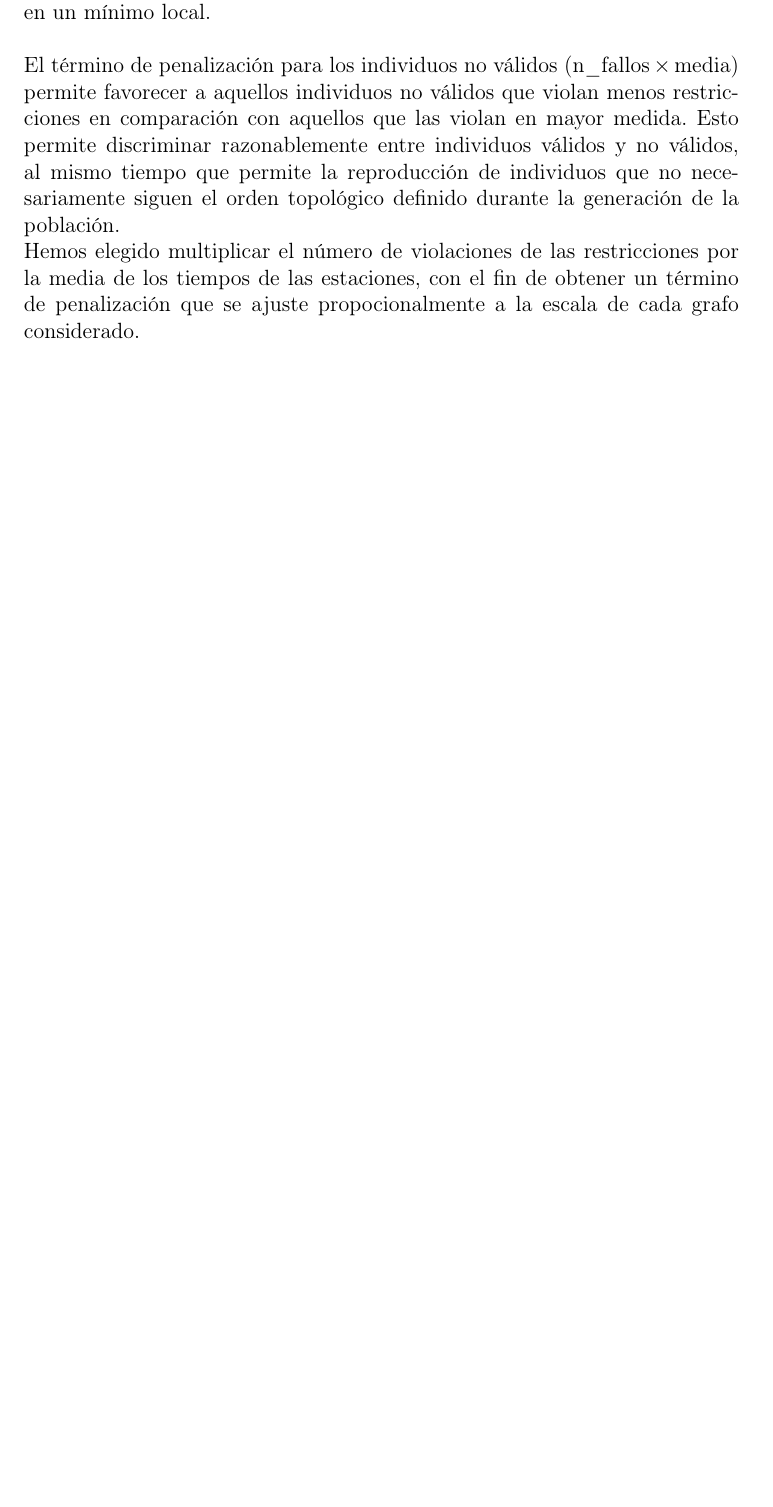
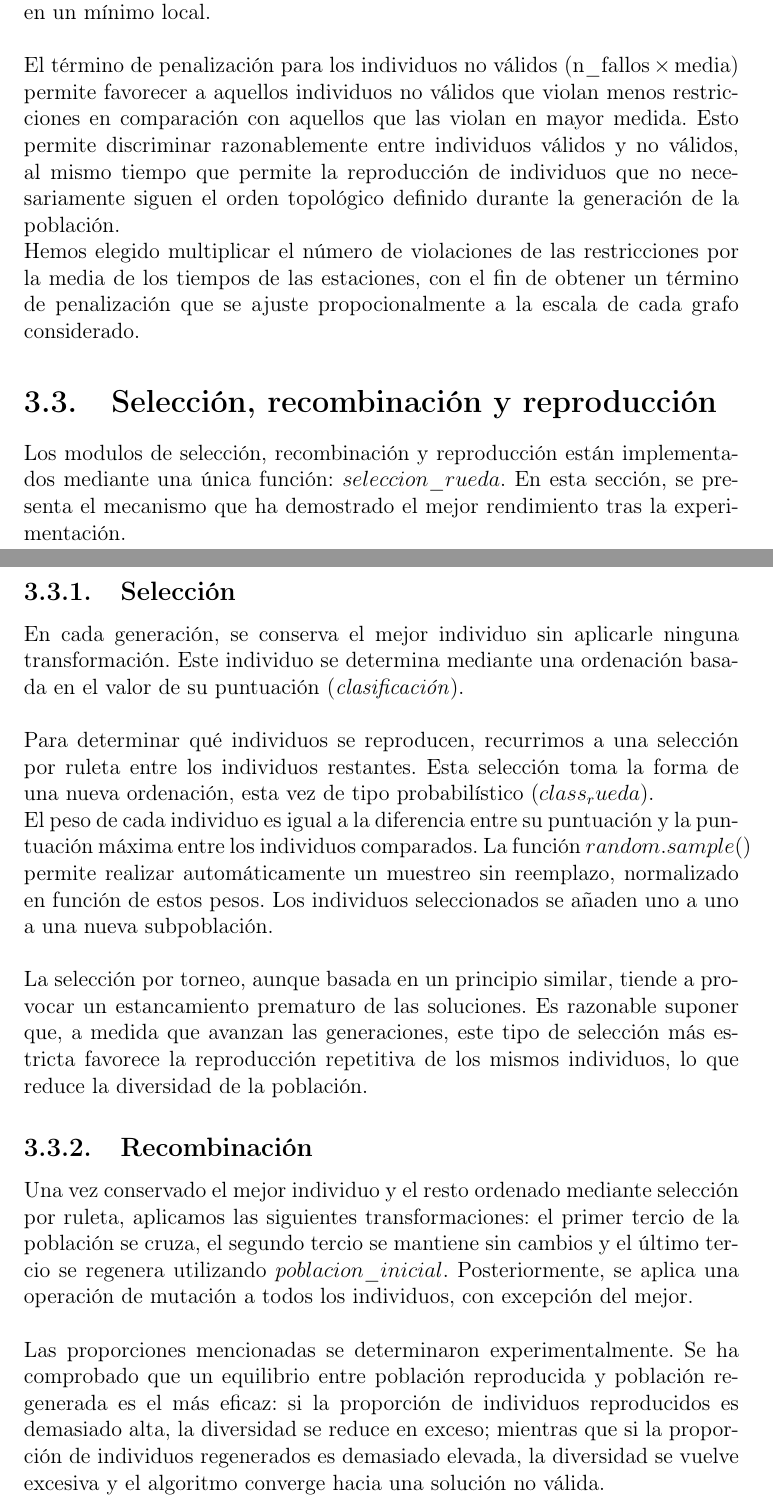
Before and after one commit to alexregii/Proyecto-Modelizacion-algoritmos-evolutivos-SALBP, a LaTeX document (informe_balanceo.tex): part of page 10 of 10 before the commit and two parts of pages 10 and 11 of 12 after it, the two joined at a grey line, cut so that both start at the same text, the shorter picture padded with empty space. Compiled offline with pdfLaTeX.

Commit message:
Update informe_balanceo.tex

```diff
--- a/informe_balanceo.tex
+++ b/informe_balanceo.tex
@@ -144,3 +148,23 @@ El término de penalización para los individuos no válidos (\(\text{n\_fallos}
 
 Hemos elegido multiplicar el número de violaciones de las restricciones por la media de los tiempos de las estaciones, con el fin de obtener un término de penalización que se ajuste propocionalmente a la escala de cada grafo considerado.
 
+\section{Selección, recombinación y reproducción}
+
+Los modulos de selección, recombinación y reproducción están implementados mediante una única función: $seleccion\_rueda$. En esta sección, se presenta el mecanismo que ha demostrado el mejor rendimiento tras la experimentación.
+\\
+
+\subsection{Selección}
+
+En cada generación, se conserva el mejor individuo sin aplicarle ninguna transformación. Este individuo se determina mediante una ordenación basada en el valor de su puntuación (\textit{clasificación}).\\
+
+Para determinar qué individuos se reproducen, recurrimos a una selección por ruleta entre los individuos restantes. Esta selección toma la forma de una nueva ordenación, esta vez de tipo probabilístico ($class_rueda$).\\
+El peso de cada individuo es igual a la diferencia entre su puntuación y la puntuación máxima entre los individuos comparados. La función $random.sample()$ permite realizar automáticamente un muestreo sin reemplazo, normalizado en función de estos pesos. Los individuos seleccionados se añaden uno a uno a una nueva subpoblación.\\
+
+La selección por torneo, aunque basada en un principio similar, tiende a provocar un estancamiento prematuro de las soluciones. Es razonable suponer que, a medida que avanzan las generaciones, este tipo de selección más estricta favorece la reproducción repetitiva de los mismos individuos, lo que reduce la diversidad de la población.
+
+\subsection{Recombinación}
+
+Una vez conservado el mejor individuo y el resto ordenado mediante selección por ruleta, aplicamos las siguientes transformaciones: el primer tercio de la población se cruza, el segundo tercio se mantiene sin cambios y el último tercio se regenera utilizando $poblacion\_inicial$.
+Posteriormente, se aplica una operación de mutación a todos los individuos, con excepción del mejor.\\
+
+Las proporciones mencionadas se determinaron experimentalmente. Se ha comprobado que un equilibrio entre población reproducida y población regenerada es el más eficaz: si la proporción de individuos reproducidos es demasiado alta, la diversidad se reduce en exceso; mientras que si la proporción de individuos regenerados es demasiado elevada, la diversidad se vuelve excesiva y el algoritmo converge hacia una solución no válida.
```
Also changed, not shown: informe_balanceo.tex (19 more changed lines).
